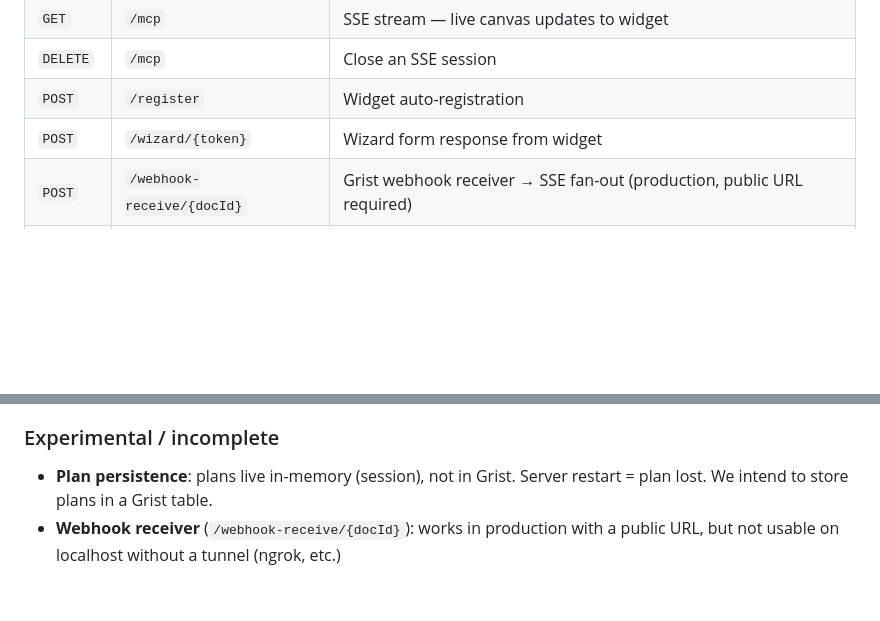
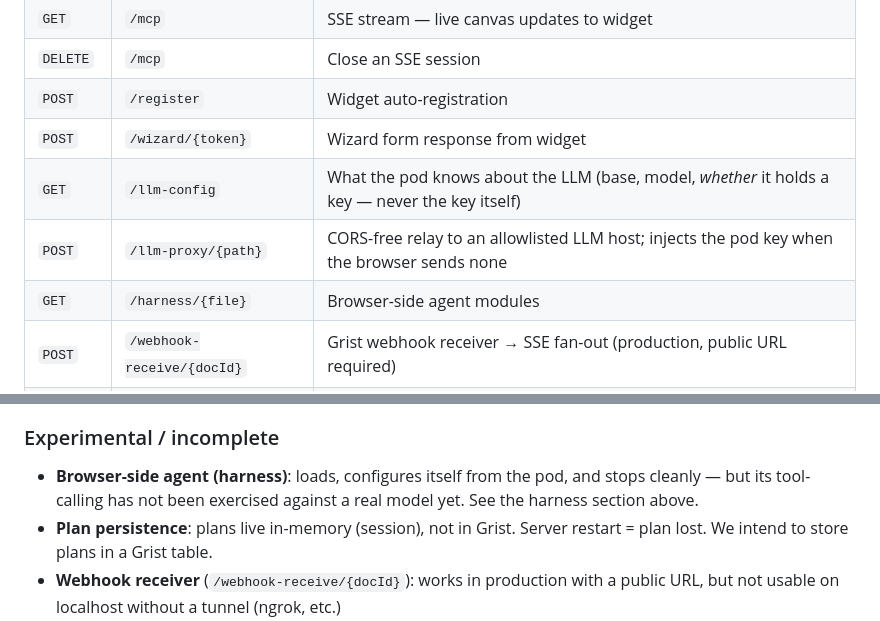
Before and after one commit to nic01asFr/GristCoder, a Markdown page: README.md, 2 parts joined by grey strips. GitHub-like rendering; blank space fills up the shorter version.

```diff
--- a/README.md
+++ b/README.md
@@ -333,6 +333,9 @@ cp .mcp.json.example .mcp.json
 | `DELETE` | `/mcp` | Close an SSE session |
 | `POST` | `/register` | Widget auto-registration |
 | `POST` | `/wizard/{token}` | Wizard form response from widget |
+| `GET` | `/llm-config` | What the pod knows about the LLM (base, model, *whether* it holds a key — never the key itself) |
+| `POST` | `/llm-proxy/{path}` | CORS-free relay to an allowlisted LLM host; injects the pod key when the browser sends none |
+| `GET` | `/harness/{file}` | Browser-side agent modules |
 | `POST` | `/webhook-receive/{docId}` | Grist webhook receiver → SSE fan-out (production, public URL required) |
 | `GET` | `/` | Serves the custom widget |
 | `GET` | `/health` | Health check |
@@ -534,6 +589,7 @@ The server architecture supports multiple users: per-user sessions (`uid:{grist_
 - **Contextual tool filtering**: the phase-based tool disclosure works correctly, but the phase transitions could be smoother — sometimes the LLM needs a tool that's not yet available in the current phase.
 
 ### Experimental / incomplete
+- **Browser-side agent (harness)**: loads, configures itself from the pod, and stops cleanly — but its tool-calling has not been exercised against a real model yet. See the harness section above.
 - **Plan persistence**: plans live in-memory (session), not in Grist. Server restart = plan lost. We intend to store plans in a Grist table.
 - **Webhook receiver** (`/webhook-receive/{docId}`): works in production with a public URL, but not usable on localhost without a tunnel (ngrok, etc.)
 - **DSFR**: the French government design system (Système de Design de l'État) is *not* auto-injected — artefacts that want it declare the two jsDelivr `<link>` tags themselves. Prompts steer generation towards it; adapt them to your own design system if you fork this.
```
Also changed, not shown: other parts of README.md (+52 -0 lines), CLAUDE.md (+1 -1 lines).
